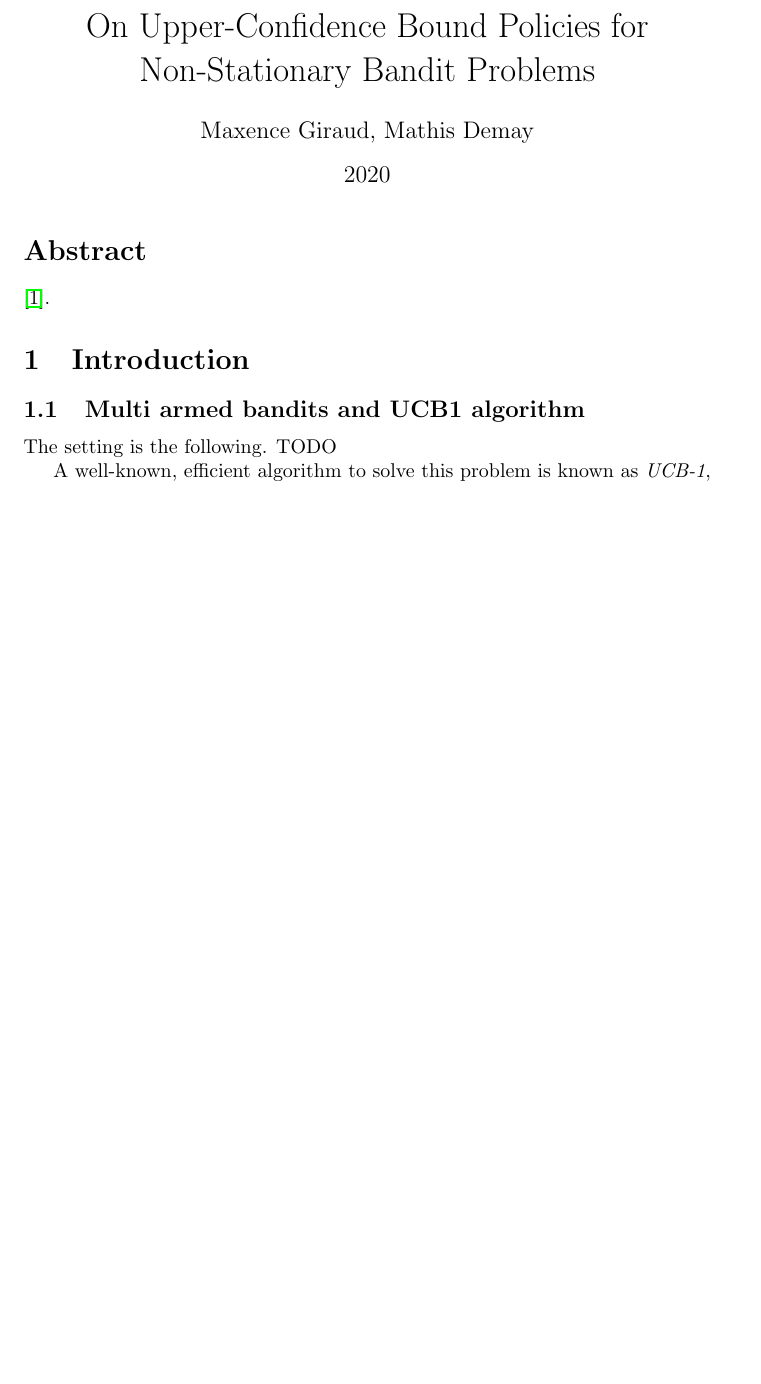
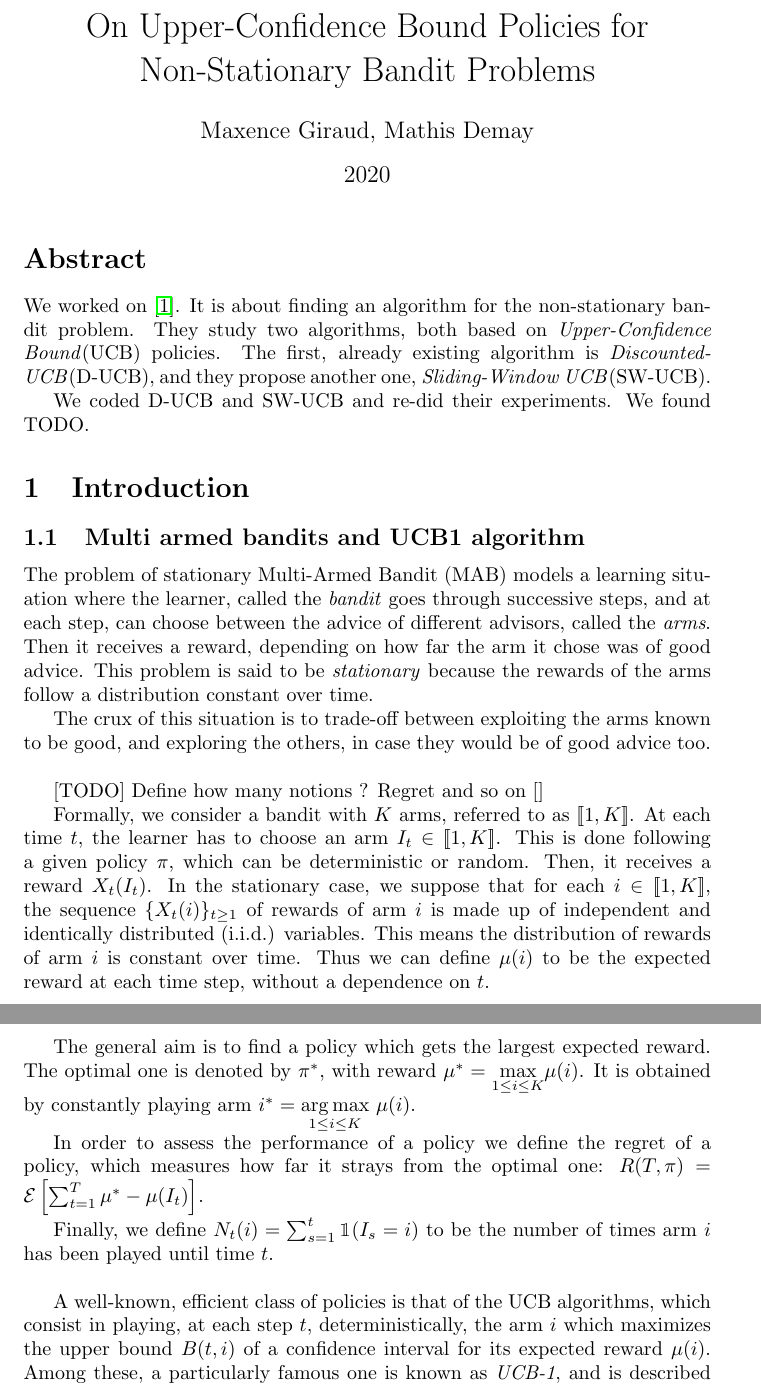
Before and after one commit to MaxenceGiraud/ucb-nonstationary, a LaTeX document (report/main.tex, which reads report/0-abstract.tex, report/1-intro-mab-ucb.tex): part of page 1 of 2 before the commit and two parts of pages 1 and 2 of 3 after it, the two joined at a grey line, cut so that both start at the same text, the shorter picture padded with empty space. Compiled offline with pdfLaTeX.

Commit message:
Advanced report. Part 1.1 almost surely finished.

```diff
--- a/report/0-abstract.tex
+++ b/report/0-abstract.tex
@@ -0,0 +1,3 @@
+We worked on \cite{garivier2008upperconfidence}. It is about finding an algorithm for the non-stationary bandit problem. They study two algorithms, both based on \textit{Upper-Confidence Bound}(UCB) policies. The first, already existing algorithm is \textit{Discounted-UCB}(D-UCB), and they propose another one, \textit{Sliding-Window UCB}(SW-UCB).
+
+We coded D-UCB and SW-UCB and re-did their experiments. We found TODO.
--- a/report/1-intro-mab-ucb.tex
+++ b/report/1-intro-mab-ucb.tex
@@ -1,6 +1,19 @@
-The setting is the following. TODO
+The problem of stationary Multi-Armed Bandit (MAB) models a learning situation where the learner, called the \textit{bandit} goes through successive steps, and at each step, can choose between the advice of different advisors, called the \textit{arms}. Then it receives a reward, depending on how far the arm it chose was of good advice. This problem is said to be \textit{stationary} because the rewards of the arms follow a distribution constant over time.
 
-A well-known, efficient algorithm to solve this problem is known as \textit{UCB-1}, and is described in Algorithm \ref{UCB1.}
+The crux of this situation is to trade-off between exploiting the arms known to be good, and exploring the others, in case they would be of good advice too.\\
+
+[TODO] Define how many notions ? Regret and so on []
+
+Formally, we consider a bandit with $K$ arms, referred to as $[\![1,K]\!]$. At each time $t$, the learner has to choose an arm $I_t \in [\![1,K]\!]$. This is done following a given policy $\pi$, which can be deterministic or random. Then, it receives a reward $X_t(I_t)$. In the stationary case, we suppose that for each $i \in [\![1,K]\!]$, the sequence $\{X_t(i)\}_{t \geq 1}$ of rewards of arm $i$ is made up of independent and identically distributed (i.i.d.) variables. This means the distribution of rewards of arm $i$ is constant over time. Thus we can define $\mu(i)$ to be the expected reward at each time step, without a dependence on $t$.
+
+The general aim is to find a policy which gets the largest expected reward. The optimal one is denoted by $\pi^*$, with reward $\mu^*=\underset{1\leq i \leq K}{\max} \mu(i)$. It is obtained by constantly playing arm $i^* = \underset{1\leq i \leq K}{\argmax}\ \mu(i)$.
+
+In order to assess the performance of a policy we define the regret of a policy, which measures how far it strays from the optimal one: $R(T,\pi)=\mathcal{E}\left[\sum_{t=1}^T \mu^* - \mu(I_t) \right]$.
+
+Finally, we define $N_t(i)=\sum_{s=1}^t \mathbbm{1}(I_s=i)$ to be the number of times arm $i$ has been played until time $t$.\\
+
+A well-known, efficient class of policies is that of the UCB	algorithms, which consist in playing, at each step $t$, deterministically, the arm $i$ which maximizes the upper bound $B(t,i)$ of a confidence interval for its expected reward $\mu(i)$.
+Among these, a particularly famous one is known as \textit{UCB-1}, and is described in Algorithm \ref{alg:ucb1}.
 
 \begin{algorithm}
     \caption{UCB1}
--- a/report/main.tex
+++ b/report/main.tex
@@ -9,8 +9,9 @@
 \usepackage{amsmath}
 \usepackage{algorithm}
 \usepackage{hyperref}
-\usepackage{algorithm}
 \usepackage[noend]{algpseudocode}
+
+\usepackage{bbm}
 
 \DeclareMathOperator*{\argmax}{arg\,max}
 
@@ -23,7 +24,6 @@
 \maketitle
 
 \section*{Abstract}
-\cite{garivier2008upperconfidence}.
 
 	\input{0-abstract.tex}
 
```
Also changed, not shown: report/2-discounted.tex (+1 -0 lines), report/3-sliding.tex (+3 -1 lines), report/1-intro-mab-ucb.tex (4 more changed lines). Lines whose indentation alone changed are shown as unchanged.
